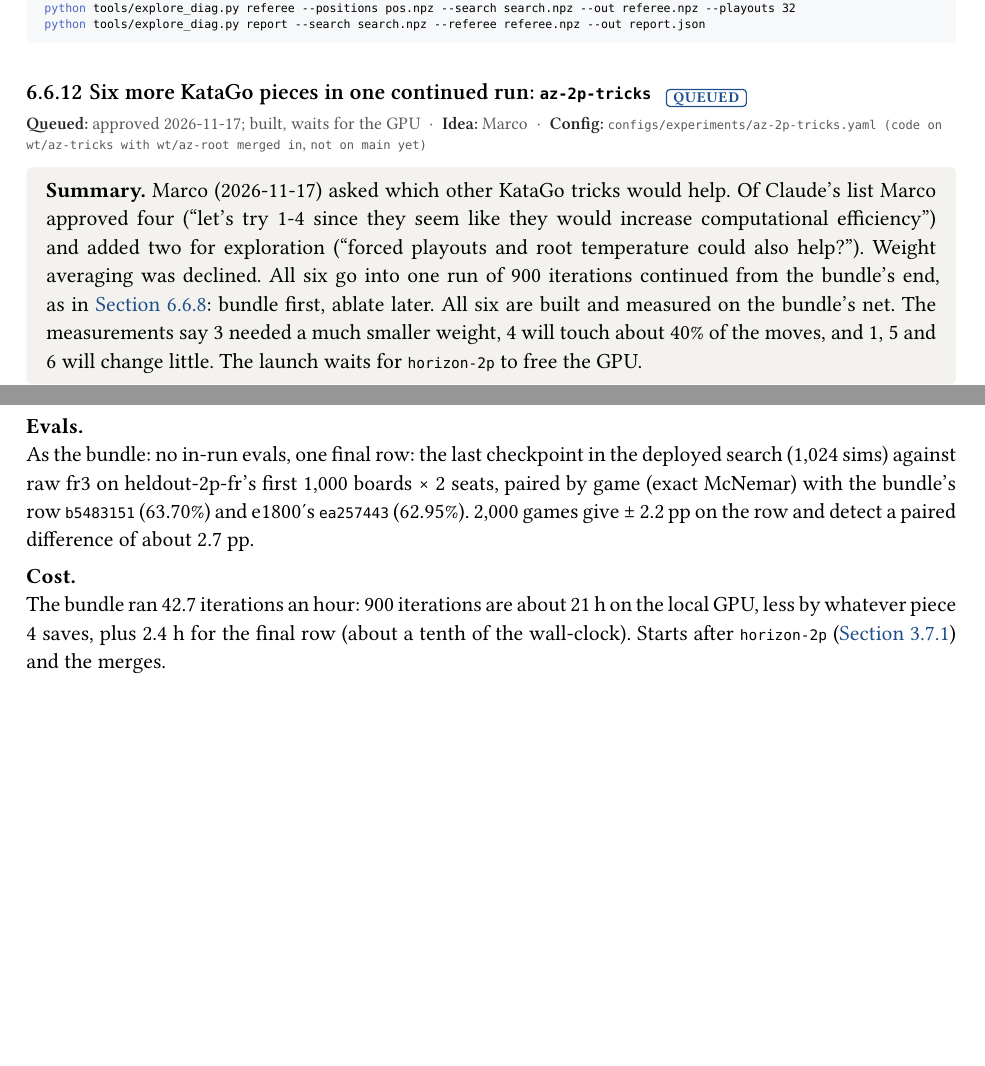
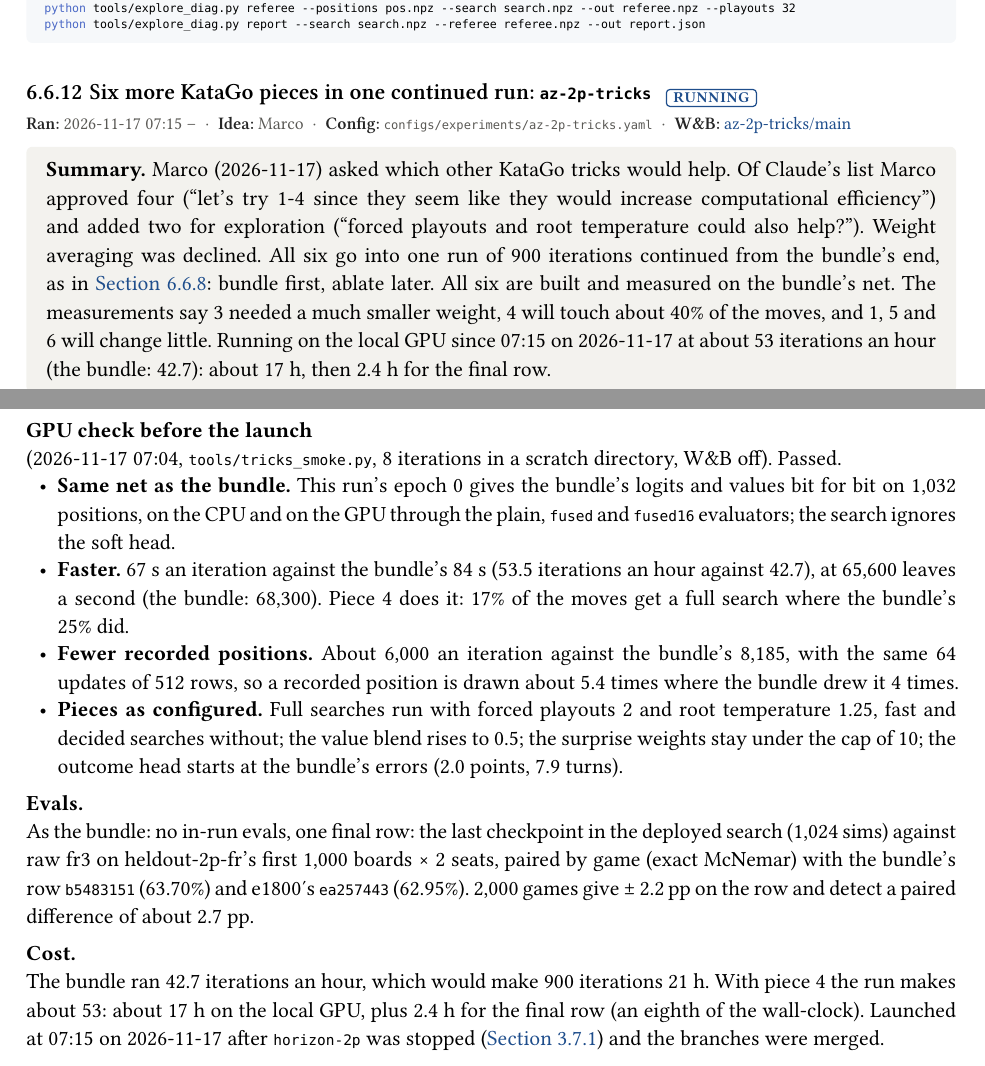
Before and after one commit to mcrco/catanrl-v2, a Typst document (report/report.typ, which reads report/sections/az.typ): two parts of pages 74 and 77 of 118, joined at a grey line, cut so that both start at the same text, the shorter picture padded with empty space. Compiled offline with Typst 0.15; a missing font is replaced by an installed copy or a similar font.

Commit message:
Report: az-2p-tricks launched (GPU check passed, 53 iterations an hour)
Co-Authored-By: Claude <noreply@anthropic.com>
Claude-Session: https://claude.ai/code/session_01EzjTHdCtZQL2RxQ9Q2ew7C

```diff
--- a/report/sections/az.typ
+++ b/report/sections/az.typ
@@ -949,12 +949,11 @@ python tools/explore_diag.py report --search search.npz --referee referee.npz --
 #meta(
-  dates: "approved 2026-11-17; built, waits for the GPU",
-  dates-label: "queued",
+  dates: "2026-11-17 07:15 –",
   owner: "marco",
-  config: "configs/experiments/az-2p-tricks.yaml (code on wt/az-tricks with wt/az-root merged in, not on main yet)",
-  wandb: (),
+  config: "configs/experiments/az-2p-tricks.yaml",
+  wandb: (("az-2p-tricks-main-e2ac082a", "az-2p-tricks/main"),),
   records: (),
 )
-#tldr[Marco (2026-11-17) asked which other KataGo tricks would help. Of Claude's list Marco approved four ("let's try 1-4 since they seem like they would increase computational efficiency") and added two for exploration ("forced playouts and root temperature could also help?"). Weight averaging was declined. All six go into one run of 900 iterations continued from the bundle's end, as in @exp:az-bundle: bundle first, ablate later. All six are built and measured on the bundle's net. The measurements say 3 needed a much smaller weight, 4 will touch about 40% of the moves, and 1, 5 and 6 will change little. The launch waits for `horizon-2p` to free the GPU.]
+#tldr[Marco (2026-11-17) asked which other KataGo tricks would help. Of Claude's list Marco approved four ("let's try 1-4 since they seem like they would increase computational efficiency") and added two for exploration ("forced playouts and root temperature could also help?"). Weight averaging was declined. All six go into one run of 900 iterations continued from the bundle's end, as in @exp:az-bundle: bundle first, ablate later. All six are built and measured on the bundle's net. The measurements say 3 needed a much smaller weight, 4 will touch about 40% of the moves, and 1, 5 and 6 will change little. Running on the local GPU since 07:15 on 2026-11-17 at about 53 iterations an hour (the bundle: 42.7): about 17 h, then 2.4 h for the final row.]
 
 *Question.* Does the bundle's net gain more from 900 further iterations with these six pieces than e1800 gained from the bundle's 900 (+0.75 pp, p = 0.56)?
 
@@ -1013,6 +1012,12 @@ python tools/explore_diag.py report --search search.npz --referee referee.npz --
 - *KataGo's rule forces only moves that already have a visit.* The first build forced unvisited moves too (Claude's brief, not KataGo's rule). That version reached every legal move and added 0.21 nats, and its target was just as unchanged (entropy 0.193 to 0.194, top move different in 2 of 120). Switched to KataGo's rule after Marco's "let's just go with katago".
 - *Where an effect can come from.* Not the target. The move played is sampled from the raw visits over a game's first 30 moves (at a temperature falling from 1 to 0), so games vary slightly more, and the extra visits give a few side moves a better value estimate.
 
+#lead[GPU check before the launch] (2026-11-17 07:04, `tools/tricks_smoke.py`, 8 iterations in a scratch directory, W&B off). Passed.
+- *Same net as the bundle.* This run's epoch 0 gives the bundle's logits and values bit for bit on 1,032 positions, on the CPU and on the GPU through the plain, `fused` and `fused16` evaluators; the search ignores the soft head.
+- *Faster.* 67 s an iteration against the bundle's 84 s (53.5 iterations an hour against 42.7), at 65,600 leaves a second (the bundle: 68,300). Piece 4 does it: 17% of the moves get a full search where the bundle's 25% did.
+- *Fewer recorded positions.* About 6,000 an iteration against the bundle's 8,185, with the same 64 updates of 512 rows, so a recorded position is drawn about 5.4 times where the bundle drew it 4 times.
+- *Pieces as configured.* Full searches run with forced playouts 2 and root temperature 1.25, fast and decided searches without; the value blend rises to 0.5; the surprise weights stay under the cap of 10; the outcome head starts at the bundle's errors (2.0 points, 7.9 turns).
+
 #lead[Evals.] As the bundle: no in-run evals, one final row: the last checkpoint in the deployed search (1,024 sims) against raw fr3 on heldout-2p-fr's first 1,000 boards × 2 seats, paired by game (exact McNemar) with the bundle's row `b5483151` (63.70%) and e1800's `ea257443` (62.95%). 2,000 games give #sym.plus.minus 2.2 pp on the row and detect a paired difference of about 2.7 pp.
 
-#lead[Cost.] The bundle ran 42.7 iterations an hour: 900 iterations are about 21 h on the local GPU, less by whatever piece 4 saves, plus 2.4 h for the final row (about a tenth of the wall-clock). Starts after `horizon-2p` (@exp:recipe-horizon) and the merges.
+#lead[Cost.] The bundle ran 42.7 iterations an hour, which would make 900 iterations 21 h. With piece 4 the run makes about 53: about 17 h on the local GPU, plus 2.4 h for the final row (an eighth of the wall-clock). Launched at 07:15 on 2026-11-17 after `horizon-2p` was stopped (@exp:recipe-horizon) and the branches were merged.
```
Also changed, not shown: report/sections/front.typ (+1 -1 lines), report/sections/az.typ (2 more changed lines), 1 other file.
